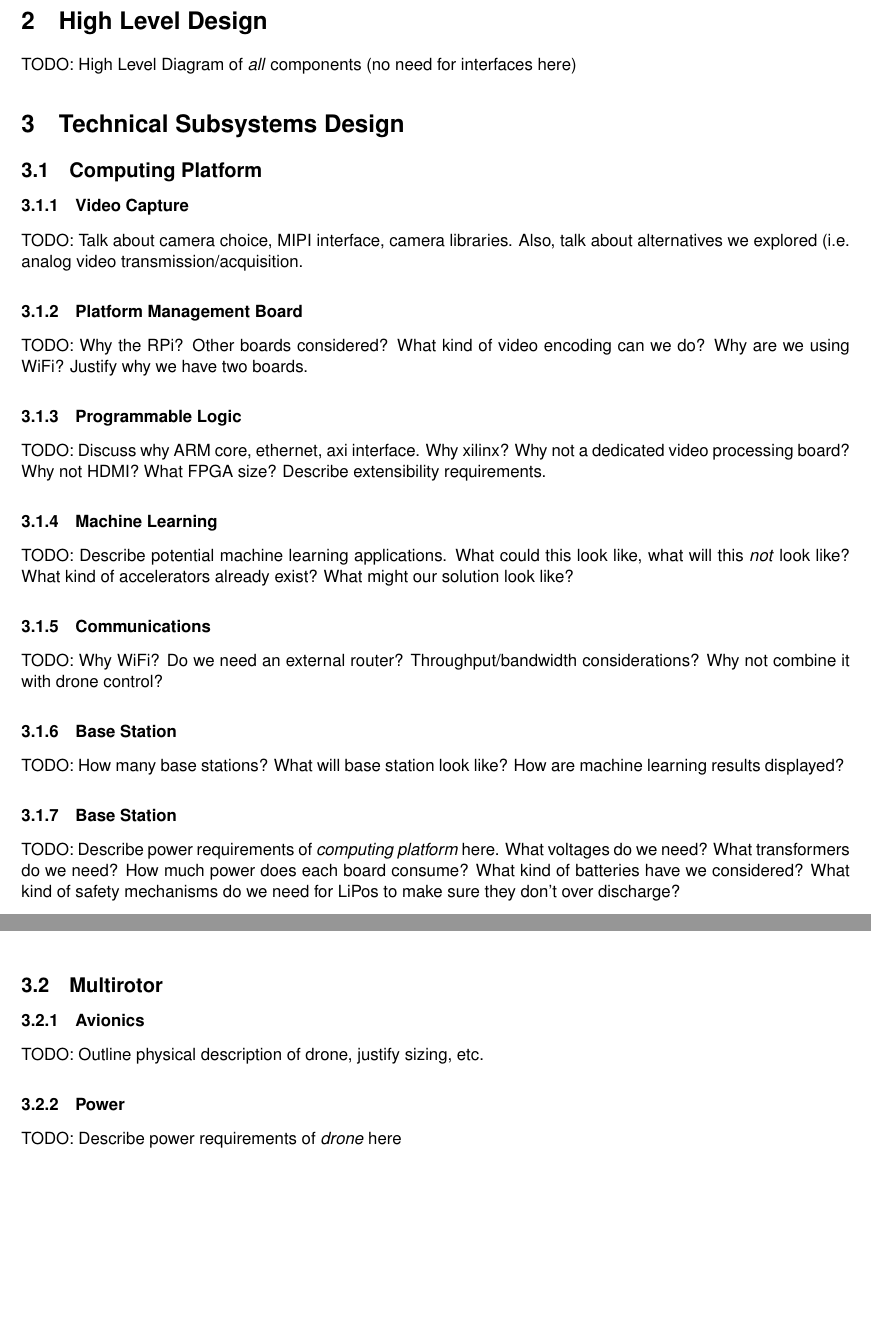
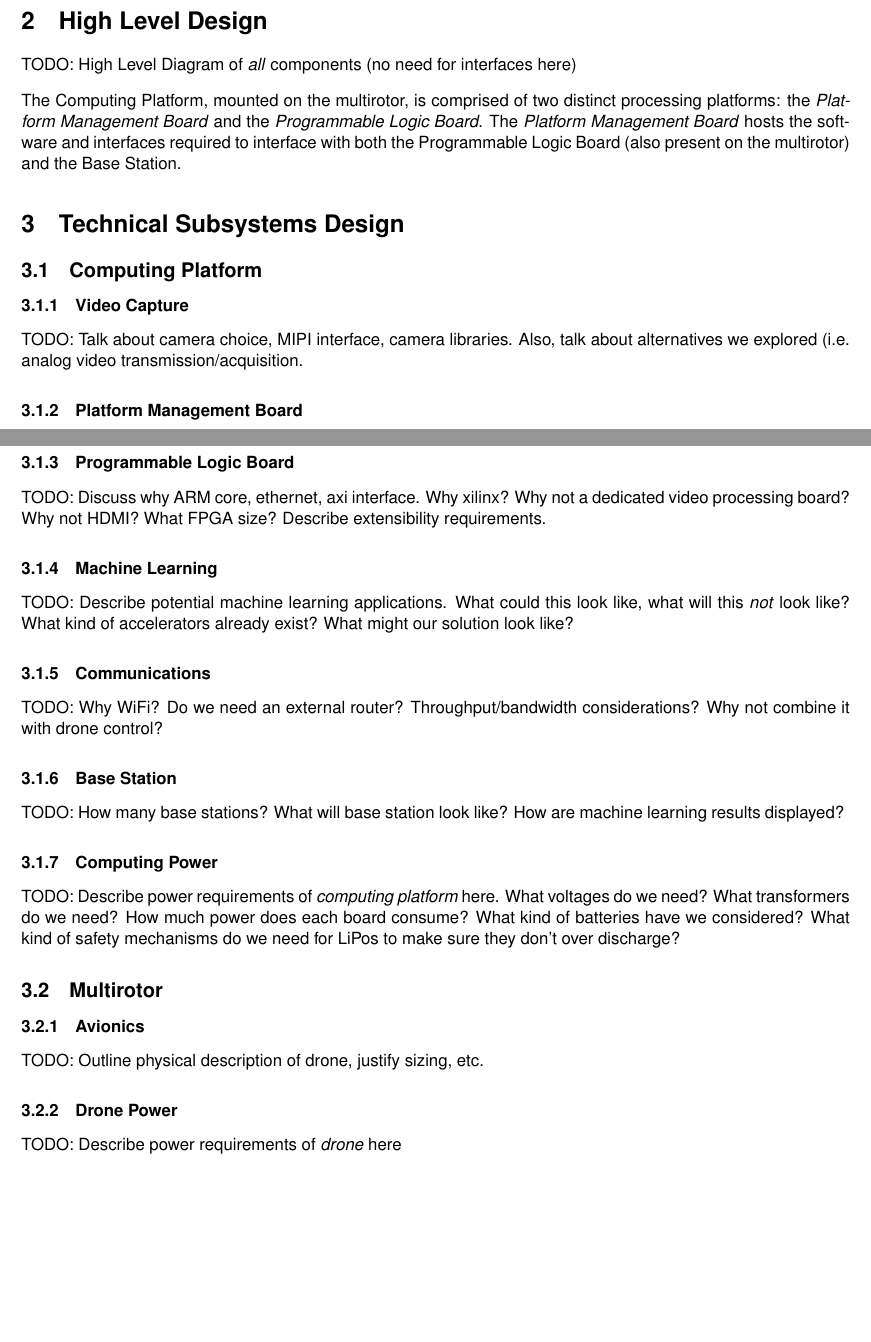
Before and after one commit to Capstone-Skynet/Capstone-Skynet.github.io, a LaTeX document (docs/design/design_document.tex, which reads docs/design/2_0_high_level_design.tex, docs/design/3_1_2_platform_management.tex): two parts of pages 6 and 7 of 8 before the commit and two parts of pages 6 and 8 of 9 after it, joined at a grey line, cut so that both start at the same text, the shorter picture padded with empty space. Compiled offline with pdfLaTeX.

Commit message:
Initial design description of processing system

```diff
--- a/docs/design/2_0_high_level_design.tex
+++ b/docs/design/2_0_high_level_design.tex
@@ -1 +1,3 @@
 TODO: High Level Diagram of \textit{all} components (no need for interfaces here)
+
+The Computing Platform, mounted on the multirotor, is comprised of two distinct processing platforms: the \textit{Platform Management Board} and the \textit{Programmable Logic Board}. The \textit{Platform Management Board} hosts the software and interfaces required to interface with both the Programmable Logic Board (also present on the multirotor) and the Base Station.
--- a/docs/design/3_1_2_platform_management.tex
+++ b/docs/design/3_1_2_platform_management.tex
@@ -1 +0,0 @@
-TODO: Why the RPi? Other boards considered? What kind of video encoding can we do? Why are we using WiFi? Justify why we have two boards.
--- a/docs/design/design_document.tex
+++ b/docs/design/design_document.tex
@@ -170,39 +170,39 @@ This document will contain a concise description of the design decisions made du
 
 \subsection{Reading Guide}
 
-\section{High Level Design}
+\section{High Level Design}\label{high_level_design}
 \input{2_0_high_level_design}
 
-\section{Technical Subsystems Design}
+\section{Technical Subsystems Design}\label{technical_design}
 
-\subsection{Computing Platform}
+\subsection{Computing Platform}\label{computing_platform}
 
-\subsubsection{Video Capture}
+\subsubsection{Video Capture}\label{video_capture}
 \input{3_1_1_video_capture}
 
-\subsubsection{Platform Management Board}
+\subsubsection{Platform Management Board}\label{platform_management}
 \input{3_1_2_platform_management}
 
-\subsubsection{Programmable Logic}
+\subsubsection{Programmable Logic Board}\label{programmable_logic}
 \input{3_1_3_programmable_logic}
 
-\subsubsection{Machine Learning}
+\subsubsection{Machine Learning}\label{machine_learning}
 \input{3_1_4_machine_learning}
 
-\subsubsection{Communications}
+\subsubsection{Communications}\label{communications}
 \input{3_1_5_communications}
 
-\subsubsection{Base Station}
+\subsubsection{Base Station}\label{base_station}
 \input{3_1_6_base_station}
 
-\subsubsection{Base Station}
+\subsubsection{Computing Power}\label{computing_power}
 \input{3_1_7_computing_power}
 
-\subsection{Multirotor}
-\subsubsection{Avionics}
+\subsection{Multirotor}\label{multirotor}
+\subsubsection{Avionics}\label{avionics}
 \input{3_2_1_avionics}
 
-\subsubsection{Power}
+\subsubsection{Drone Power}\label{drone_power}
 \input{3_2_2_drone_power}
 
 % Bibliography
```
Also changed, not shown: docs/reqs/reqs.tex (+11 -4 lines), docs/design/img/RaspberryPi_Model_4B.png (added), docs/design/3_1_2_platform_management.tex (49 more changed lines).
